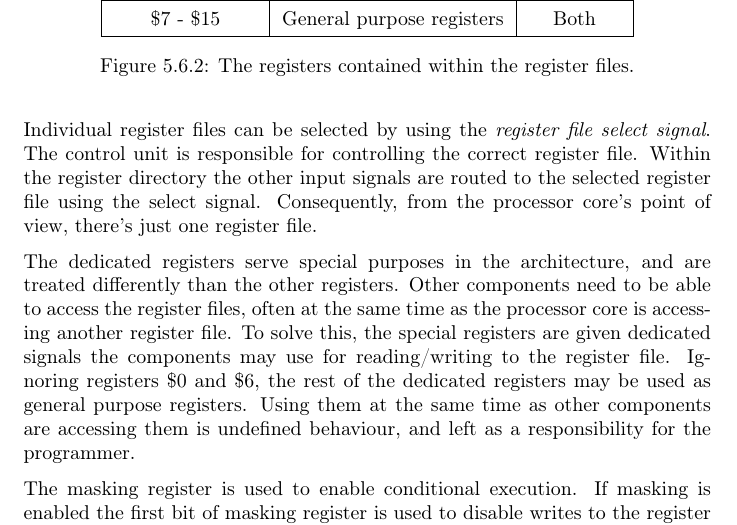
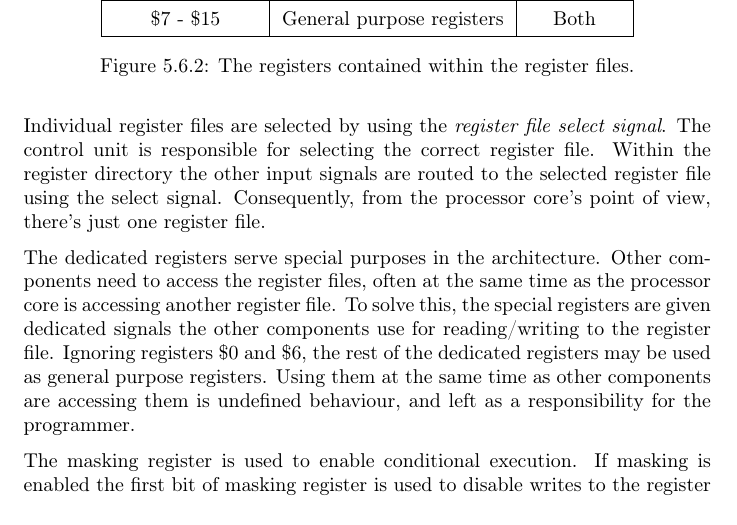
Before and after one commit to dmpro2014/report, a LaTeX thesis (report/main/report.tex, which reads report/gpu/gpu.tex): part of page 24 of 30, cut so that both start at the same text. Compiled offline with pdfLaTeX.

Commit message:
small fixes

```diff
--- a/report/gpu/gpu.tex
+++ b/report/gpu/gpu.tex
@@ -131,14 +131,14 @@ The register files include seven dedicated registers, and nine general purpose r
 	\label{tab:registers_overview}
 \end{figure}
 
-Individual register files can be selected by using the \textit{register file select signal}.
-The control unit is responsible for controlling the correct register file.
+Individual register files are selected by using the \textit{register file select signal}.
+The control unit is responsible for selecting the correct register file.
 Within the register directory the other input signals are routed to the selected register file using the select signal.
 Consequently, from the processor core's point of view, there's just one register file.
 
-The dedicated registers serve special purposes in the architecture, and are treated differently than the other registers.
-Other components need to be able to access the register files, often at the same time as the processor core is accessing another register file.
-To solve this, the special registers are given dedicated signals the components may use for reading/writing to the register file.
+The dedicated registers serve special purposes in the architecture.
+Other components need to access the register files, often at the same time as the processor core is accessing another register file.
+To solve this, the special registers are given dedicated signals the other components use for reading/writing to the register file.
 Ignoring registers \$0 and \$6, the rest of the dedicated registers may be used as general purpose registers.
 Using them at the same time as other components are accessing them is undefined behaviour, and left as a responsibility for the programmer.
 
```
Also changed, not shown: report/gpu/gpu.tex (11 more changed lines).
